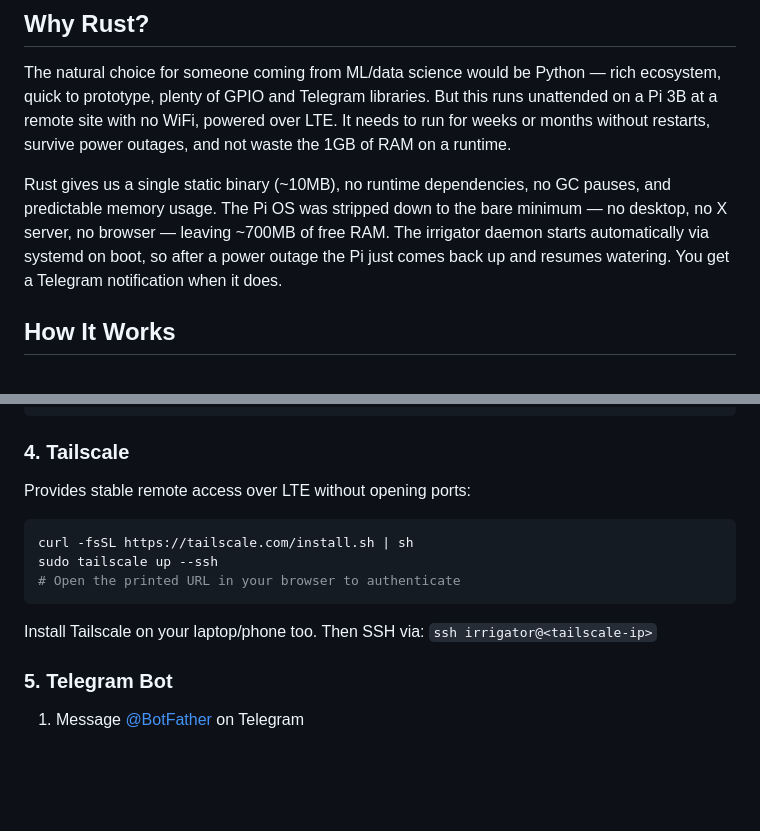
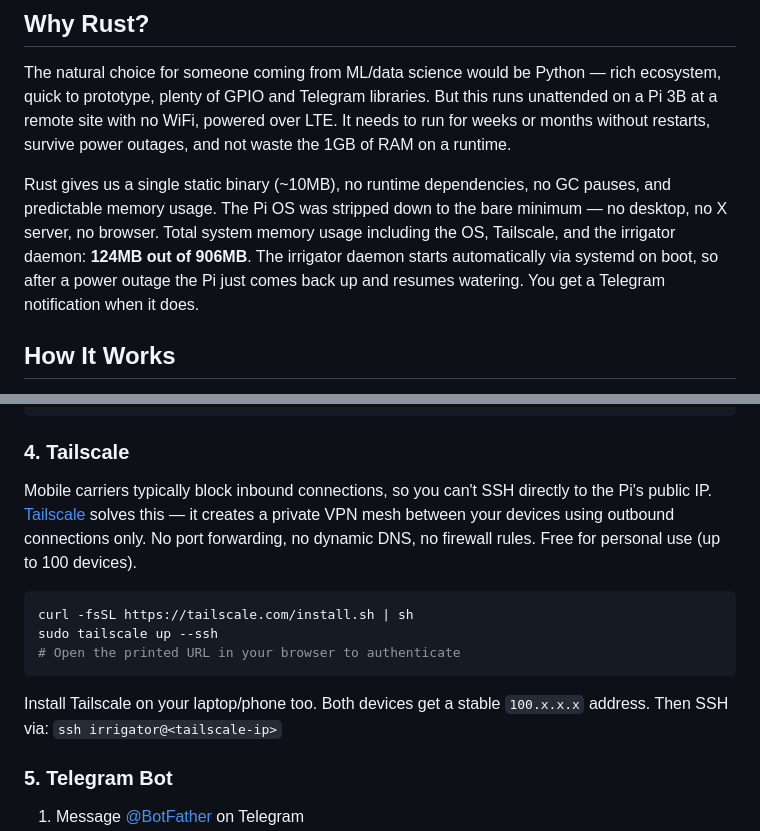
Before and after one commit to GrgrLmml/irrigator, a Markdown page: README.md, 2 parts joined by grey strips. Drawn GitHub-style; blank space fills up the shorter version.

Commit message:
Update README: actual memory usage (124MB), explain Tailscale
Co-Authored-By: Claude Opus 4.6 (1M context) <noreply@anthropic.com>

````diff
--- a/README.md
+++ b/README.md
@@ -8,7 +8,7 @@ The system runs on a Raspberry Pi 3B with LTE cellular connectivity (no WiFi at
 
 The natural choice for someone coming from ML/data science would be Python — rich ecosystem, quick to prototype, plenty of GPIO and Telegram libraries. But this runs unattended on a Pi 3B at a remote site with no WiFi, powered over LTE. It needs to run for weeks or months without restarts, survive power outages, and not waste the 1GB of RAM on a runtime.
 
-Rust gives us a single static binary (~10MB), no runtime dependencies, no GC pauses, and predictable memory usage. The Pi OS was stripped down to the bare minimum — no desktop, no X server, no browser — leaving ~700MB of free RAM. The irrigator daemon starts automatically via systemd on boot, so after a power outage the Pi just comes back up and resumes watering. You get a Telegram notification when it does.
+Rust gives us a single static binary (~10MB), no runtime dependencies, no GC pauses, and predictable memory usage. The Pi OS was stripped down to the bare minimum — no desktop, no X server, no browser. Total system memory usage including the OS, Tailscale, and the irrigator daemon: **124MB out of 906MB**. The irrigator daemon starts automatically via systemd on boot, so after a power outage the Pi just comes back up and resumes watering. You get a Telegram notification when it does.
 
 ## How It Works
 
@@ -157,7 +157,7 @@ curl -s 'http://192.168.0.1/goform/goform_get_cmd_process?isTest=false&cmd=signa
 
 ### 4. Tailscale
 
-Provides stable remote access over LTE without opening ports:
+Mobile carriers typically block inbound connections, so you can't SSH directly to the Pi's public IP. [Tailscale](https://tailscale.com) solves this — it creates a private VPN mesh between your devices using outbound connections only. No port forwarding, no dynamic DNS, no firewall rules. Free for personal use (up to 100 devices).
 
 ```bash
 curl -fsSL https://tailscale.com/install.sh | sh
@@ -165,7 +165,7 @@ sudo tailscale up --ssh
 # Open the printed URL in your browser to authenticate
 ```
 
-Install Tailscale on your laptop/phone too. Then SSH via: `ssh irrigator@<tailscale-ip>`
+Install Tailscale on your laptop/phone too. Both devices get a stable `100.x.x.x` address. Then SSH via: `ssh irrigator@<tailscale-ip>`
 
 ### 5. Telegram Bot
 
````
